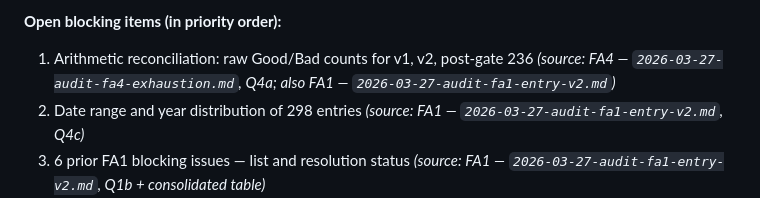
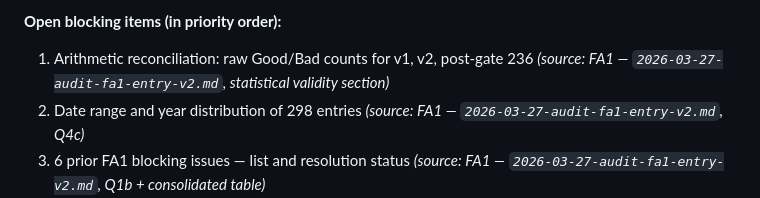
Before and after one commit to K25TOF/yolo-firm, a Markdown page: agents/challenger/memory.md, the part around the change. GitHub-like rendering.

```diff
--- a/agents/challenger/memory.md
+++ b/agents/challenger/memory.md
@@ -97,7 +97,7 @@ When two configs share the same universe but differ in trade count, back-calcula
 - Ticker metadata is confirmed current-snapshot (not point-in-time)
 
 **Open blocking items (in priority order):**
-1. Arithmetic reconciliation: raw Good/Bad counts for v1, v2, post-gate 236 *(source: FA4 — `2026-03-27-audit-fa4-exhaustion.md`, Q4a; also FA1 — `2026-03-27-audit-fa1-entry-v2.md`)*
+1. Arithmetic reconciliation: raw Good/Bad counts for v1, v2, post-gate 236 *(source: FA1 — `2026-03-27-audit-fa1-entry-v2.md`, statistical validity section)*
 2. Date range and year distribution of 298 entries *(source: FA1 — `2026-03-27-audit-fa1-entry-v2.md`, Q4c)*
 3. 6 prior FA1 blocking issues — list and resolution status *(source: FA1 — `2026-03-27-audit-fa1-entry-v2.md`, Q1b + consolidated table)*
 4. Float data source confirmation *(source: FA1 — `2026-03-27-audit-fa1-entry-v2.md`, Q1b + Q3e)*
```
Also changed, not shown: agents/manager/memory.md (+2 -2 lines), agents/optimist/memory.md (+7 -7 lines).
